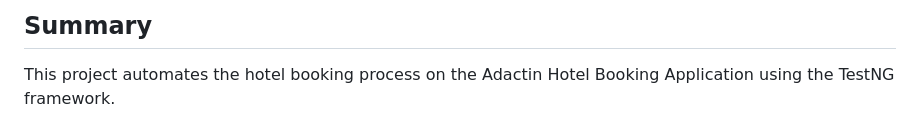
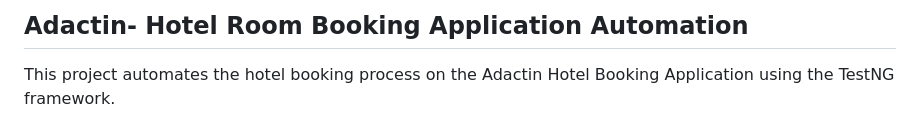
Before and after one commit to SENTHILAMUTHAN/adactin, a Markdown page: README.md, the part around the change. GitHub-like rendering.

```diff
--- a/README.md
+++ b/README.md
@@ -1,5 +1,5 @@
 
-## Summary
+## Adactin- Hotel Room Booking Application Automation
 
 This project automates the hotel booking process on the Adactin Hotel Booking Application using the TestNG framework.
 
```
